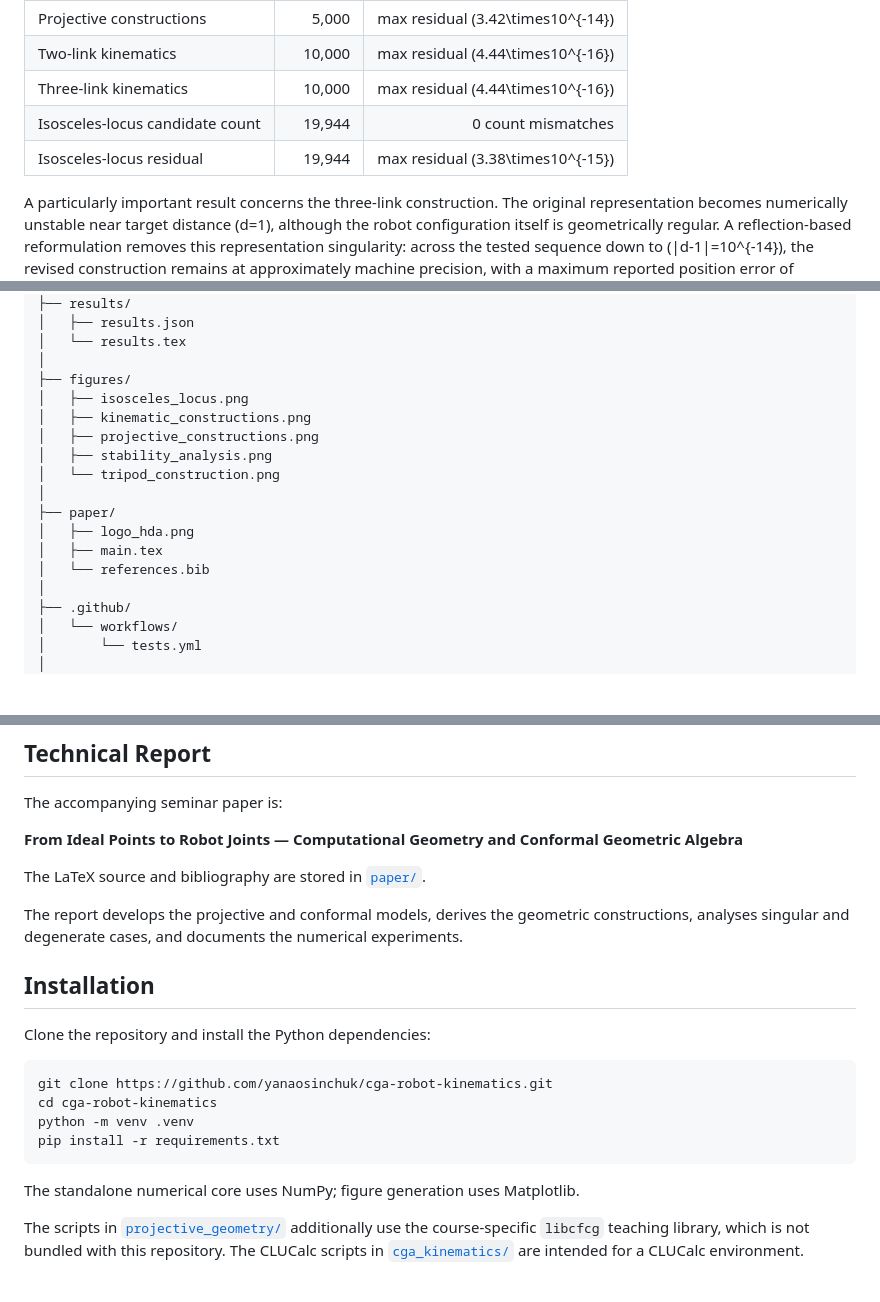
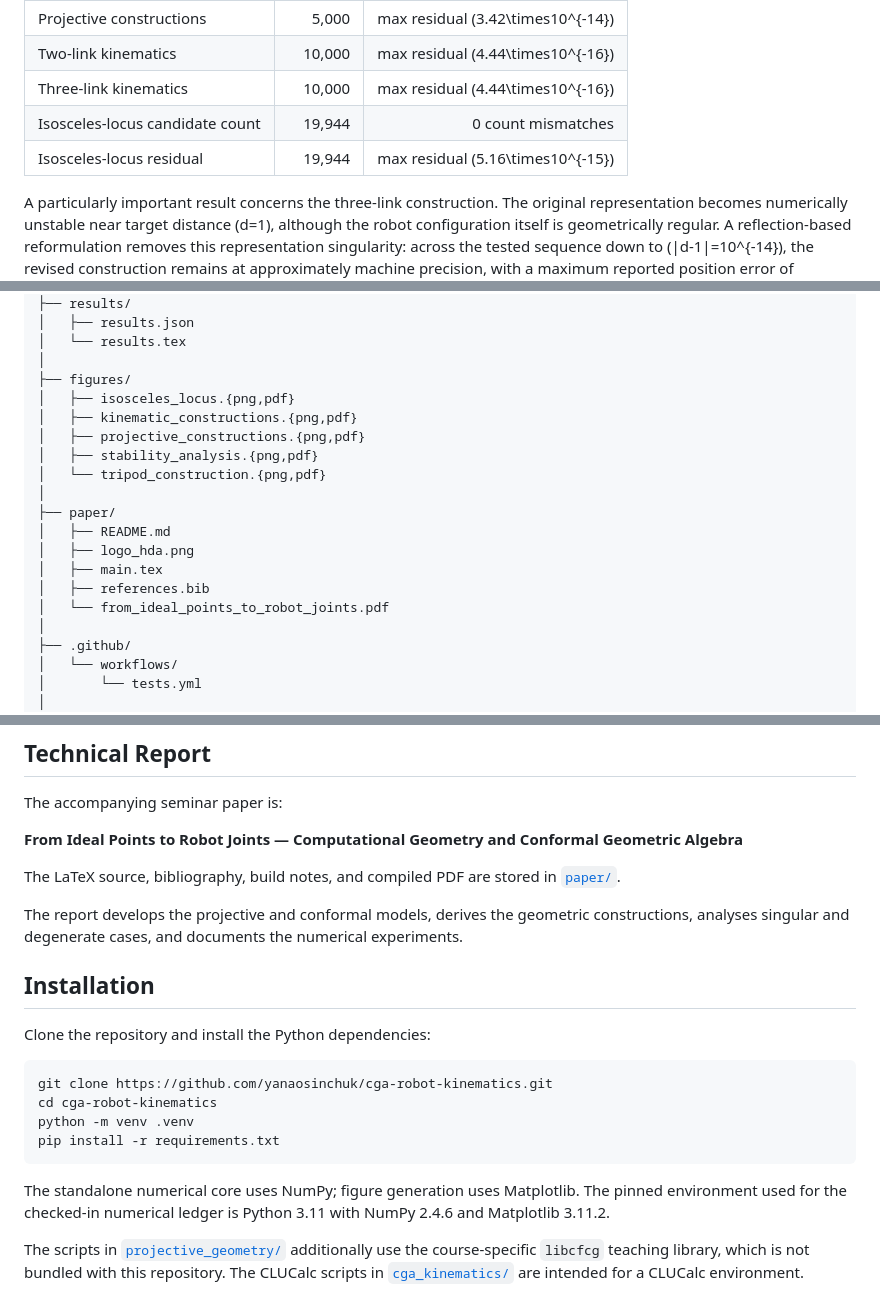
Before and after one commit to yanaosinchuk/cga-robot-kinematics, a Markdown page: README.md, 3 parts joined by grey strips. GitHub-like rendering; blank space fills up the shorter version.

Commit message:
Sync README with canonical reproducible artifacts

```diff
--- a/README.md
+++ b/README.md
@@ -40,7 +42,7 @@ The checked-in numerical experiment uses seed `20260922` and validates the const
 | Two-link kinematics | 10,000 | max residual \(4.44\times10^{-16}\) |
 | Three-link kinematics | 10,000 | max residual \(4.44\times10^{-16}\) |
 | Isosceles-locus candidate count | 19,944 | 0 count mismatches |
-| Isosceles-locus residual | 19,944 | max residual \(3.38\times10^{-15}\) |
+| Isosceles-locus residual | 19,944 | max residual \(5.16\times10^{-15}\) |
 
 A particularly important result concerns the three-link construction. The original representation becomes numerically unstable near target distance \(d=1\), although the robot configuration itself is geometrically regular. A reflection-based reformulation removes this representation singularity: across the tested sequence down to \(|d-1|=10^{-14}\), the revised construction remains at approximately machine precision, with a maximum reported position error of \(6.27\times10^{-16}\).
 
@@ -187,16 +189,18 @@ cga-robot-kinematics/
 │   └── results.tex
 │
 ├── figures/
-│   ├── isosceles_locus.png
-│   ├── kinematic_constructions.png
-│   ├── projective_constructions.png
-│   ├── stability_analysis.png
-│   └── tripod_construction.png
+│   ├── isosceles_locus.{png,pdf}
+│   ├── kinematic_constructions.{png,pdf}
+│   ├── projective_constructions.{png,pdf}
+│   ├── stability_analysis.{png,pdf}
+│   └── tripod_construction.{png,pdf}
 │
 ├── paper/
+│   ├── README.md
 │   ├── logo_hda.png
 │   ├── main.tex
-│   └── references.bib
+│   ├── references.bib
+│   └── from_ideal_points_to_robot_joints.pdf
 │
 ├── .github/
 │   └── workflows/
@@ -223,7 +227,7 @@ The accompanying seminar paper is:
 
 **From Ideal Points to Robot Joints — Computational Geometry and Conformal Geometric Algebra**
 
-The LaTeX source and bibliography are stored in [`paper/`](paper/).
+The LaTeX source, bibliography, build notes, and compiled PDF are stored in [`paper/`](paper/).
 
 The report develops the projective and conformal models, derives the geometric constructions, analyses singular and degenerate cases, and documents the numerical experiments.
 
@@ -238,7 +242,7 @@ python -m venv .venv
 pip install -r requirements.txt
 ~~~
 
-The standalone numerical core uses NumPy; figure generation uses Matplotlib.
+The standalone numerical core uses NumPy; figure generation uses Matplotlib. The pinned environment used for the checked-in numerical ledger is Python 3.11 with NumPy 2.4.6 and Matplotlib 3.11.2.
 
 The scripts in [`projective_geometry/`](projective_geometry/) additionally use the course-specific `libcfcg` teaching library, which is not bundled with this repository. The CLUCalc scripts in [`cga_kinematics/`](cga_kinematics/) are intended for a CLUCalc environment.
 
```
Also changed, not shown: other parts of README.md (+2 -0 lines).
